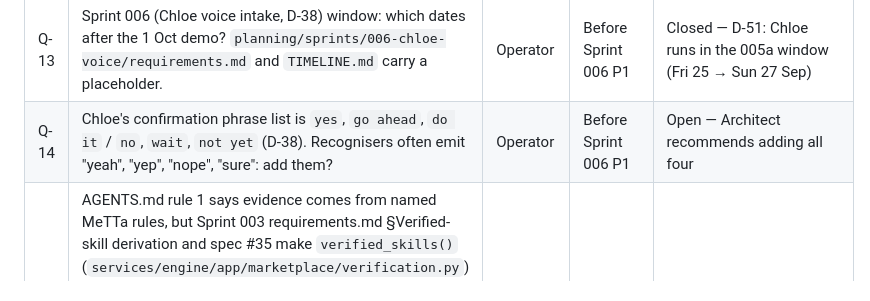
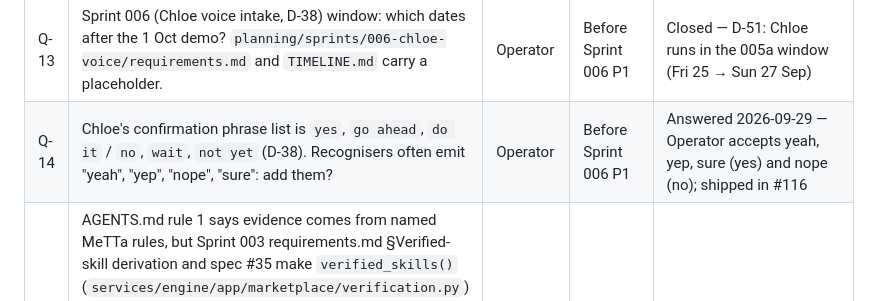
Before and after one commit to simpleHacker0893/basix-venture-route, a Markdown page: planning/QUESTIONS.md, the part around the change. Rendered like a GitHub page.

Commit message:
docs(planning): Q-14 answered (#116)
Record Q-14 as answered: Operator accepts yeah, yep, sure (yes) and nope (no).
Co-Authored-By: Claude Opus 5.5 <noreply@anthropic.com>
Claude-Session: https://claude.ai/code/session_018sQQuXFefSbgVhtkT8As2K

```diff
--- a/planning/QUESTIONS.md
+++ b/planning/QUESTIONS.md
@@ -15,7 +15,7 @@
 | Q-11 | `route-gap` picks `location` over `mode` for an on-site brief when a verified, available builder supports on-site elsewhere; `mode` otherwise. Implemented with helper equations `verified-and-available`, `verified-available-compatible`, `on-site-elsewhere` in `rules.metta` (not rule names; they decide nothing on their own and are excluded from `rules_loaded`). Architect to confirm the category reading and the helper naming. | Architect | Sprint 001 start | Closed — D-21 |
 | Q-12 | Sprint 001 requirements.md §Business rules gives next-action wording for `skill` / `availability` / `mode` / `location` gaps that needs facts the `route-gap` witness does not carry ("Extend the window to include <earliest verified builder's start>", "Change delivery mode to <mode supported by a verified builder>", "Change location to <location of a verified builder>"), and is underdetermined when several verified builders exist. The Sprint 001 Builder kept the Sprint 000 engine strings for those four categories (acceptance.md pins only the `budget` action text) and implemented the table for `team-size` and `budget`. Should the engine grow a verified-builder lookup to fill those placeholders, and which builder wins when several qualify? | Architect | Sprint 002 start | Closed — D-29: engine strings are canonical; UI renders one button per nextAction |
 | Q-13 | Sprint 006 (Chloe voice intake, D-38) window: which dates after the 1 Oct demo? `planning/sprints/006-chloe-voice/requirements.md` and `TIMELINE.md` carry a placeholder. | Operator | Before Sprint 006 P1 | Closed — D-51: Chloe runs in the 005a window (Fri 25 → Sun 27 Sep) |
-| Q-14 | Chloe's confirmation phrase list is `yes`, `go ahead`, `do it` / `no`, `wait`, `not yet` (D-38). Recognisers often emit "yeah", "yep", "nope", "sure": add them? | Operator | Before Sprint 006 P1 | Open — Architect recommends adding all four |
+| Q-14 | Chloe's confirmation phrase list is `yes`, `go ahead`, `do it` / `no`, `wait`, `not yet` (D-38). Recognisers often emit "yeah", "yep", "nope", "sure": add them? | Operator | Before Sprint 006 P1 | Answered 2026-09-29 — Operator accepts yeah, yep, sure (yes) and nope (no); shipped in #116 |
 | Q-15 | AGENTS.md rule 1 says evidence comes from named MeTTa rules, but Sprint 003 requirements.md §Verified-skill derivation and spec #35 make `verified_skills()` (`services/engine/app/marketplace/verification.py`) a pure Python function over the same `ConfirmedRows` the projection consumes, so `GET /api/me/profile` and `GET /api/builders/{id}` report an evidence shape the engine never computed (routing itself still uses `verified-for-skill` over the projected atoms). Ratify the derivation as a display-only view of the projected rows in a DECISIONS entry, or move it to a `verified-for-skill` query on the reprojected space. Raised by the Sprint 003 code review. | Architect | Sprint 004 start | Closed — D-39 |
 | Q-16 | Sprint 003 schemas carry limits nobody specified: `max_length` 80 (display name), 200 (headline), 100 (issuer, title), 40 (location), 120 (project title); at most 12 availability ranges; 1 to 5 skills per project (`services/engine/app/marketplace/schemas.py`). They are validation guards, not business rules, but AGENTS.md rule 10 wants them written down. Confirm or replace them. Raised by the Sprint 003 code review. | Architect | Sprint 004 start | Closed — D-40 |
 | Q-17 | Showcase has no Stitch export (D-36). Will the Operator generate `design/stitch/batch-6/showcase-gallery` and `showcase-detail` by Fri 25 Sep 18:00? | Operator | Before Sprint 005a S0 | Answered 2026-09-24 — the Operator runs prompts 6.1 and 6.2 (`docs/design/stitch-prompts.md` §Batch 6) through the Stitch MCP; exports land in `design/stitch/batch-6/showcase-gallery` and `showcase-detail`. The composed fallback still applies if they miss Fri 25 Sep 18:00 |
```
